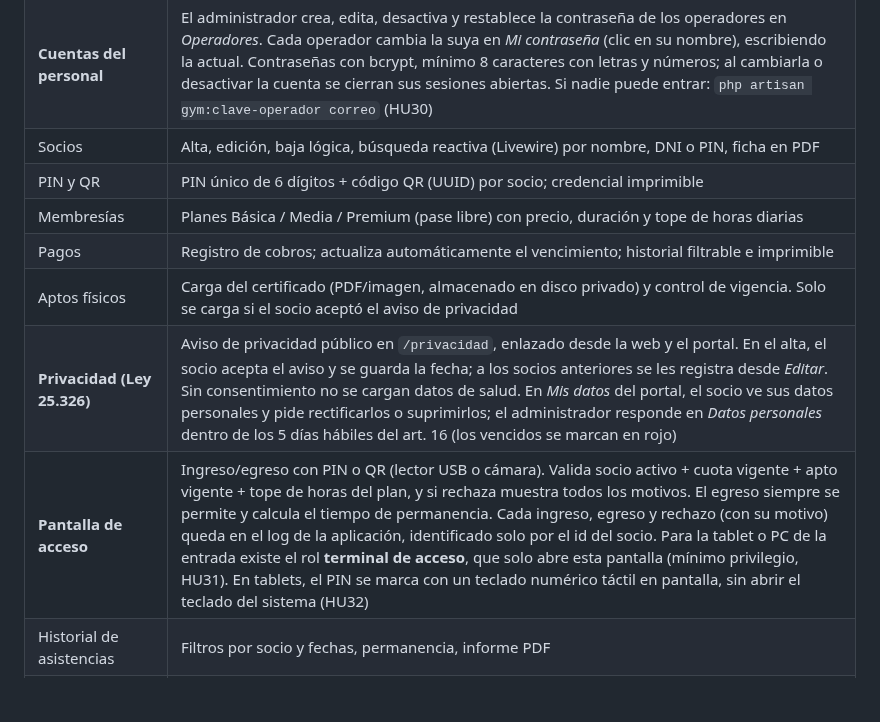
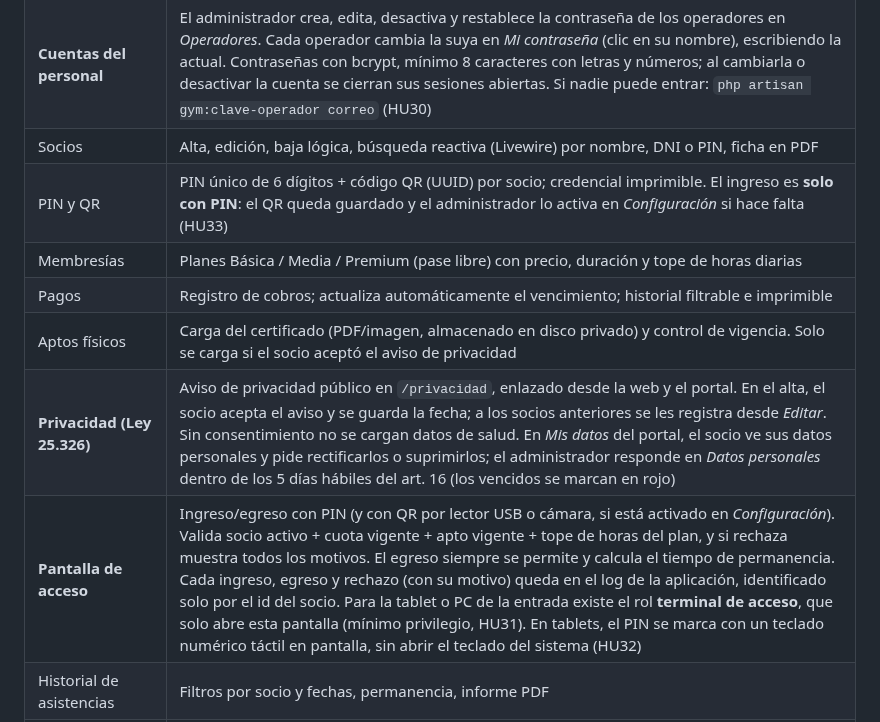
Before and after one commit to diegofcfor-cell/GymControl, a Markdown page: README.md, the part around the change. GitHub-like rendering; blank space fills up the shorter version.

```diff
--- a/README.md
+++ b/README.md
@@ -14,12 +14,12 @@ Cliente: Gimnasio Fénix (Formosa). Autores: Cardozo, Diego Fabián · Heretichi
 | Autenticación y roles | Login/logout, roles `administrador`, `recepcionista` y `profesor`, middleware `rol:`, operadores activos/inactivos |
 | **Cuentas del personal** | El administrador crea, edita, desactiva y restablece la contraseña de los operadores en *Operadores*. Cada operador cambia la suya en *Mi contraseña* (clic en su nombre), escribiendo la actual. Contraseñas con bcrypt, mínimo 8 caracteres con letras y números; al cambiarla o desactivar la cuenta se cierran sus sesiones abiertas. Si nadie puede entrar: `php artisan gym:clave-operador correo` (HU30) |
 | Socios | Alta, edición, baja lógica, búsqueda reactiva (Livewire) por nombre, DNI o PIN, ficha en PDF |
-| PIN y QR | PIN único de 6 dígitos + código QR (UUID) por socio; credencial imprimible |
+| PIN y QR | PIN único de 6 dígitos + código QR (UUID) por socio; credencial imprimible. El ingreso es **solo con PIN**: el QR queda guardado y el administrador lo activa en *Configuración* si hace falta (HU33) |
 | Membresías | Planes Básica / Media / Premium (pase libre) con precio, duración y tope de horas diarias |
 | Pagos | Registro de cobros; actualiza automáticamente el vencimiento; historial filtrable e imprimible |
 | Aptos físicos | Carga del certificado (PDF/imagen, almacenado en disco privado) y control de vigencia. Solo se carga si el socio aceptó el aviso de privacidad |
 | **Privacidad (Ley 25.326)** | Aviso de privacidad público en `/privacidad`, enlazado desde la web y el portal. En el alta, el socio acepta el aviso y se guarda la fecha; a los socios anteriores se les registra desde *Editar*. Sin consentimiento no se cargan datos de salud. En *Mis datos* del portal, el socio ve sus datos personales y pide rectificarlos o suprimirlos; el administrador responde en *Datos personales* dentro de los 5 días hábiles del art. 16 (los vencidos se marcan en rojo) |
-| **Pantalla de acceso** | Ingreso/egreso con PIN o QR (lector USB o cámara). Valida socio activo + cuota vigente + apto vigente + tope de horas del plan, y si rechaza muestra todos los motivos. El egreso siempre se permite y calcula el tiempo de permanencia. Cada ingreso, egreso y rechazo (con su motivo) queda en el log de la aplicación, identificado solo por el id del socio. Para la tablet o PC de la entrada existe el rol **terminal de acceso**, que solo abre esta pantalla (mínimo privilegio, HU31). En tablets, el PIN se marca con un teclado numérico táctil en pantalla, sin abrir el teclado del sistema (HU32) |
+| **Pantalla de acceso** | Ingreso/egreso con PIN (y con QR por lector USB o cámara, si está activado en *Configuración*). Valida socio activo + cuota vigente + apto vigente + tope de horas del plan, y si rechaza muestra todos los motivos. El egreso siempre se permite y calcula el tiempo de permanencia. Cada ingreso, egreso y rechazo (con su motivo) queda en el log de la aplicación, identificado solo por el id del socio. Para la tablet o PC de la entrada existe el rol **terminal de acceso**, que solo abre esta pantalla (mínimo privilegio, HU31). En tablets, el PIN se marca con un teclado numérico táctil en pantalla, sin abrir el teclado del sistema (HU32) |
 | Historial de asistencias | Filtros por socio y fechas, permanencia, informe PDF |
 | **Página web pública** | En `/` se muestra la web del gimnasio: presentación, servicios, planes y precios (de las membresías activas), horarios, contacto, aforo en vivo, chatbot flotante y acceso al portal del socio. El administrador edita los textos en *Configuración*. La portada tiene fondo de fotos en movimiento tomadas de `public/img/portada/` (ver el `LEEME.md` de esa carpeta) y botones de acceso para socios y para el personal. Con sesión de operador, la web muestra el botón *Ir al panel* y el panel tiene el enlace *Ver web* |
 | **Portal del socio** | En `/socio`, el socio ingresa con su DNI + PIN (bloqueo tras 5 intentos fallidos por DNI) y consulta su membresía y cuota, el historial completo de asistencias con filtro por fechas, sus pagos con comprobante en PDF y sus constancias médicas (vigencia y descarga del archivo) |
```
Also changed, not shown: CLAUDE.md (+2 -1 lines), docs/manual/manual-usuario.md (+12 -8 lines), docs/manual/img/16-acceso.png.
